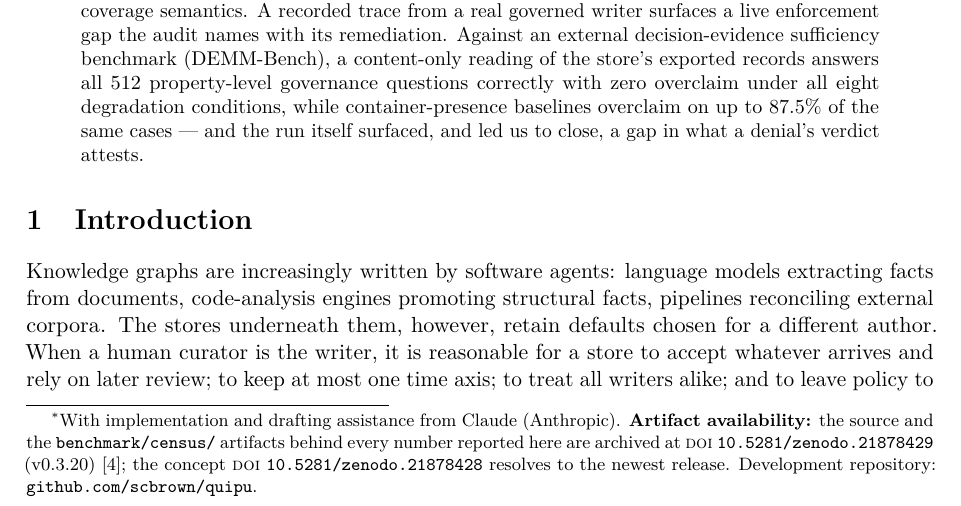
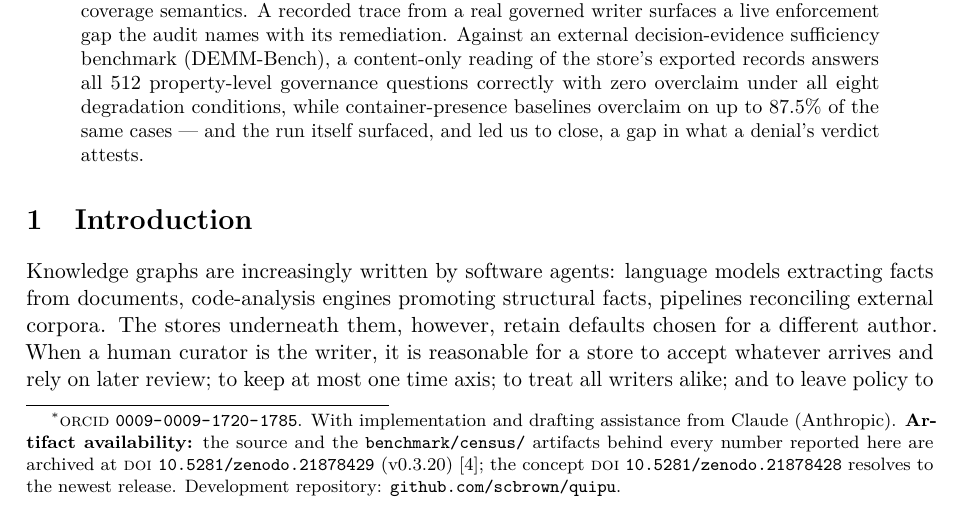
Before and after one commit to scbrown/quipu, a LaTeX paper (docs/paper/main.tex): part of page 1 of 15, cut so that both start at the same text. Compiled offline with pdfLaTeX.

Commit message:
docs: record the author ORCID, and catch CITATION.cff up to v0.3.20
ORCID 0009-0009-1720-1785 now in CITATION.cff, .zenodo.json and the
paper's title page, so future releases and deposits carry it without
hand-editing. CITATION.cff still claimed v0.3.19.

Co-Authored-By: Claude Opus 5 (1M context) <noreply@anthropic.com>
Claude-Session: https://claude.ai/code/session_01EVjvyiWjP3QqxfUG4LD1Ny

```diff
--- a/docs/paper/main.tex
+++ b/docs/paper/main.tex
@@ -33,7 +33,7 @@
 
 \title{\textbf{\sys: A Governed Bitemporal Knowledge Graph Store}\\
 \large Start strict: rethinking knowledge-graph defaults for agent-written knowledge}
-\author{Steve Brown\thanks{With implementation and drafting assistance
+\author{Steve Brown\thanks{\textsc{orcid} \href{https://orcid.org/0009-0009-1720-1785}{\nolinkurl{0009-0009-1720-1785}}. With implementation and drafting assistance
 from Claude (Anthropic). \textbf{Artifact availability:} the source and
 the \texttt{benchmark/census/} artifacts behind every number reported
 here are archived at \textsc{doi}
```
Also changed, not shown: 2 other files.
